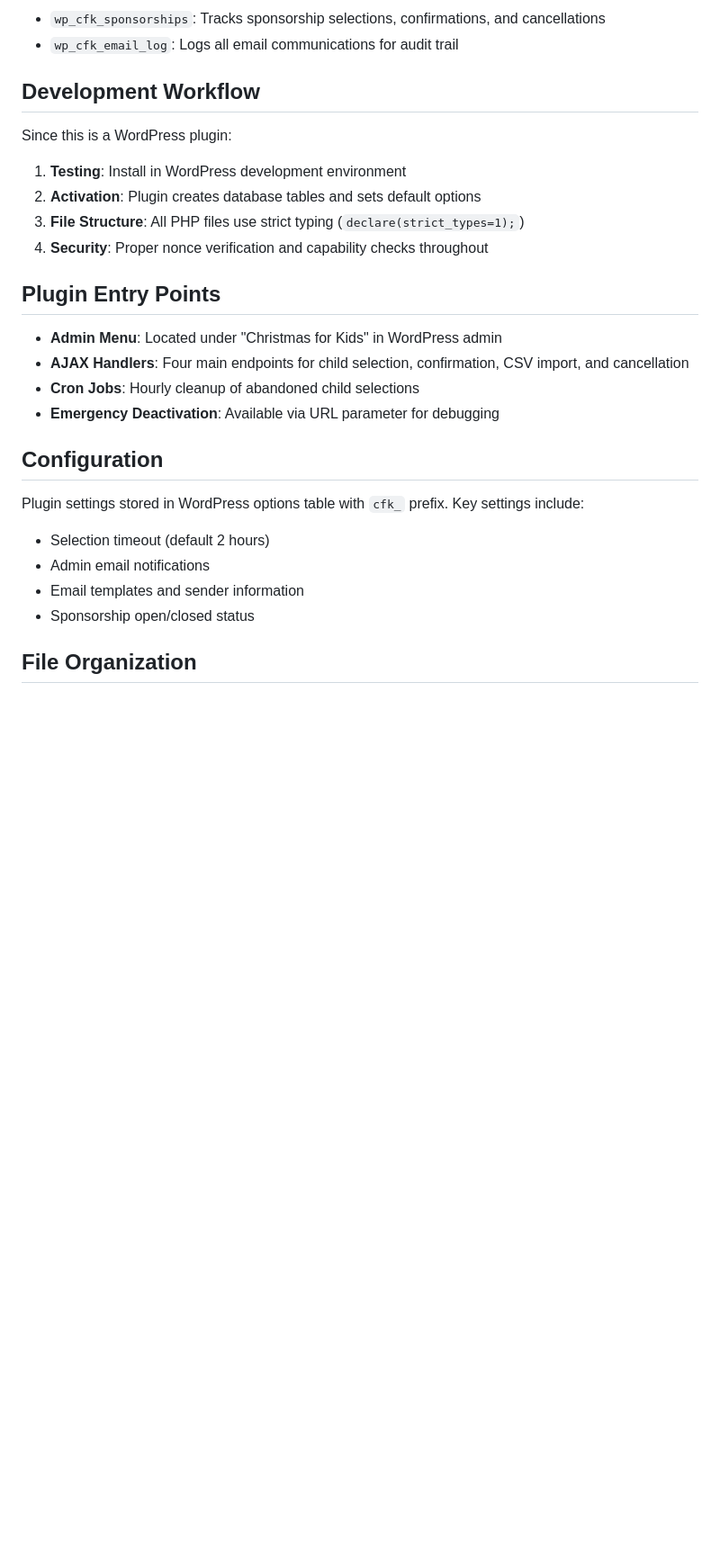
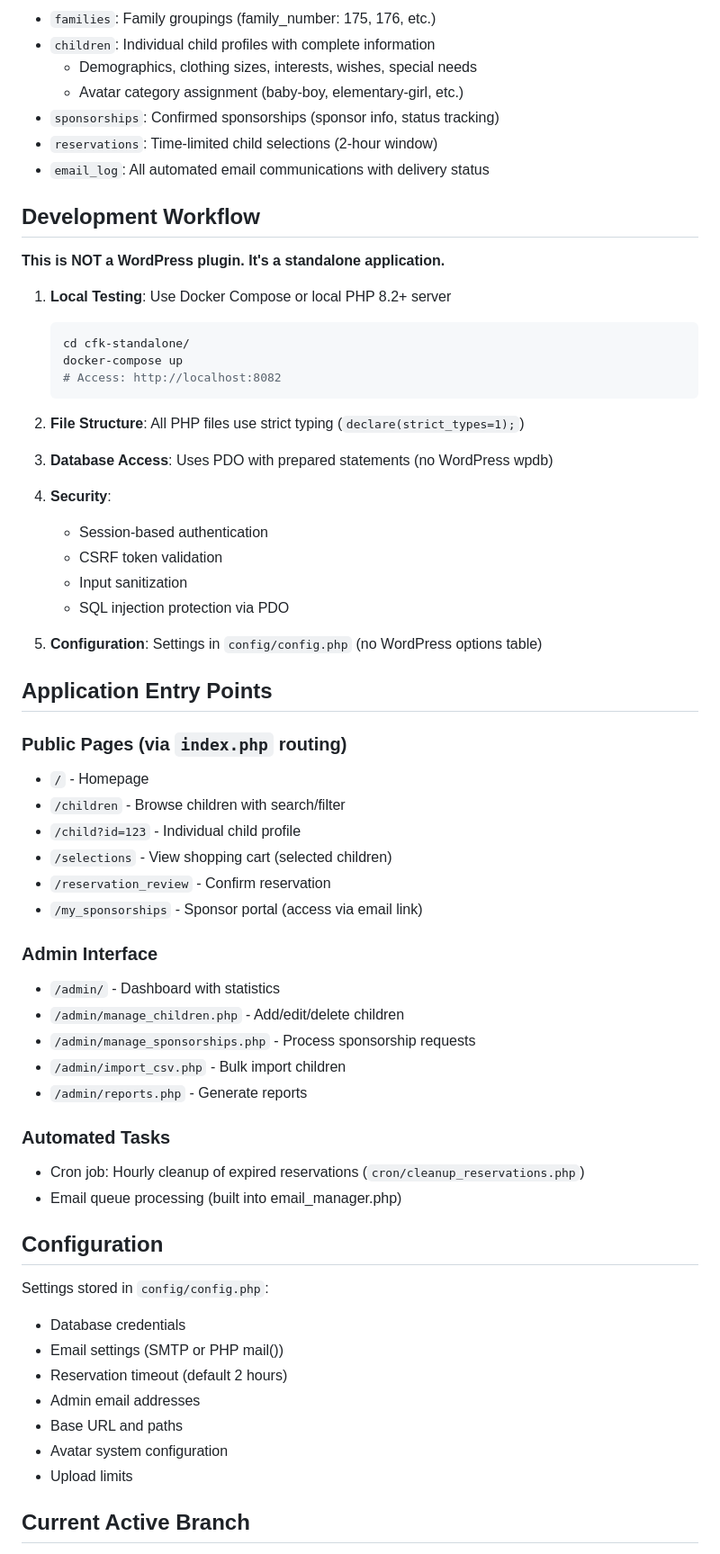
Before and after one commit to binarybcc/cfk, a Markdown page: CLAUDE.md, the part around one of its changes. Shown at 90% size. Drawn GitHub-style; blank space fills up the shorter version.

````diff
--- a/CLAUDE.md
+++ b/CLAUDE.md
@@ -122,31 +171,67 @@ Two main tables:
 
-- `wp_cfk_sponsorships`: Tracks sponsorship selections, confirmations, and cancellations
-- `wp_cfk_email_log`: Logs all email communications for audit trail
+- `families`: Family groupings (family_number: 175, 176, etc.)
+- `children`: Individual child profiles with complete information
+  - Demographics, clothing sizes, interests, wishes, special needs
+  - Avatar category assignment (baby-boy, elementary-girl, etc.)
+- `sponsorships`: Confirmed sponsorships (sponsor info, status tracking)
+- `reservations`: Time-limited child selections (2-hour window)
+- `email_log`: All automated email communications with delivery status
 
 ## Development Workflow
 
-Since this is a WordPress plugin:
+**This is NOT a WordPress plugin. It's a standalone application.**
 
-1. **Testing**: Install in WordPress development environment
-2. **Activation**: Plugin creates database tables and sets default options
-3. **File Structure**: All PHP files use strict typing (`declare(strict_types=1);`)
-4. **Security**: Proper nonce verification and capability checks throughout
+1. **Local Testing**: Use Docker Compose or local PHP 8.2+ server
+   ```bash
+   cd cfk-standalone/
+   docker-compose up
+   # Access: http://localhost:8082
+   ```
 
-## Plugin Entry Points
+2. **File Structure**: All PHP files use strict typing (`declare(strict_types=1);`)
 
-- **Admin Menu**: Located under "Christmas for Kids" in WordPress admin
-- **AJAX Handlers**: Four main endpoints for child selection, confirmation, CSV import, and cancellation
-- **Cron Jobs**: Hourly cleanup of abandoned child selections
-- **Emergency Deactivation**: Available via URL parameter for debugging
+3. **Database Access**: Uses PDO with prepared statements (no WordPress wpdb)
+
+4. **Security**:
+   - Session-based authentication
+   - CSRF token validation
+   - Input sanitization
+   - SQL injection protection via PDO
+
+5. **Configuration**: Settings in `config/config.php` (no WordPress options table)
+
+## Application Entry Points
+
+### Public Pages (via `index.php` routing)
+- `/` - Homepage
+- `/children` - Browse children with search/filter
+- `/child?id=123` - Individual child profile
+- `/selections` - View shopping cart (selected children)
+- `/reservation_review` - Confirm reservation
+- `/my_sponsorships` - Sponsor portal (access via email link)
+
+### Admin Interface
+- `/admin/` - Dashboard with statistics
+- `/admin/manage_children.php` - Add/edit/delete children
+- `/admin/manage_sponsorships.php` - Process sponsorship requests
+- `/admin/import_csv.php` - Bulk import children
+- `/admin/reports.php` - Generate reports
+
+### Automated Tasks
+- Cron job: Hourly cleanup of expired reservations (`cron/cleanup_reservations.php`)
+- Email queue processing (built into email_manager.php)
 
 ## Configuration
 
-Plugin settings stored in WordPress options table with `cfk_` prefix. Key settings include:
+Settings stored in `config/config.php`:
 
-- Selection timeout (default 2 hours)
-- Admin email notifications
-- Email templates and sender information
-- Sponsorship open/closed status
+- Database credentials
+- Email settings (SMTP or PHP mail())
+- Reservation timeout (default 2 hours)
+- Admin email addresses
+- Base URL and paths
+- Avatar system configuration
+- Upload limits
 
-## File Organization
+## Current Active Branch
 
````
Also changed, not shown: other parts of CLAUDE.md (+81 -18 lines).
